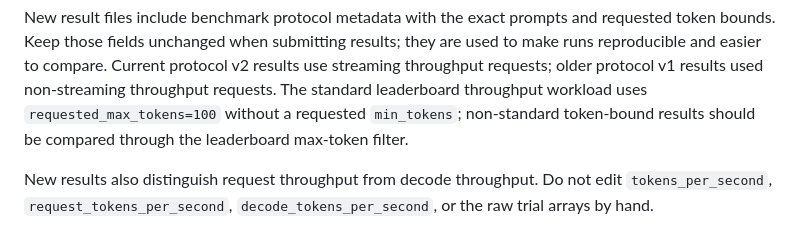
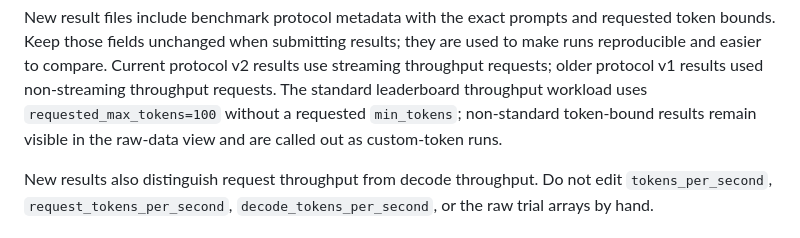
Before and after one commit to igurss/mlx-chronos, a Markdown page: CONTRIBUTING.md, the part around the change. GitHub-like rendering.

```diff
--- a/CONTRIBUTING.md
+++ b/CONTRIBUTING.md
@@ -98,8 +98,8 @@ they are used to make runs reproducible and easier to compare. Current
 protocol v2 results use streaming throughput requests; older protocol v1
 results used non-streaming throughput requests. The standard leaderboard
 throughput workload uses `requested_max_tokens=100` without a requested
-`min_tokens`; non-standard token-bound results should be compared through the
-leaderboard max-token filter.
+`min_tokens`; non-standard token-bound results remain visible in the raw-data
+view and are called out as custom-token runs.
 
 New results also distinguish request throughput from decode throughput. Do not
 edit `tokens_per_second`, `request_tokens_per_second`,
```
Also changed, not shown: README.md (+2 -5 lines), docs/methodology.md (+4 -3 lines).
